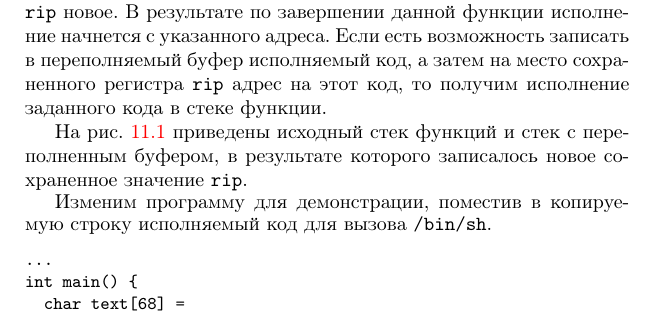
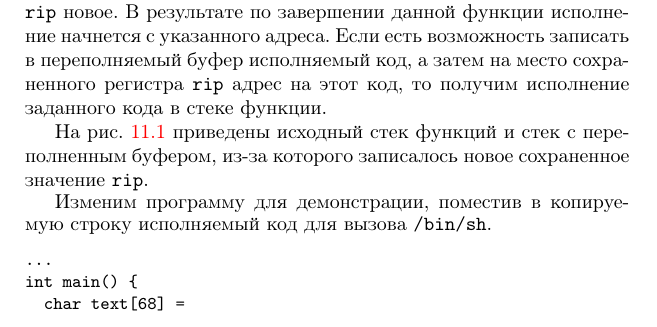
Before and after one commit to vlsergey/infosec, a LaTeX book (Information Security.tex, which reads stack_overflow.tex): part of page 207 of 264, cut so that both start at the same text. Compiled offline with pdfLaTeX; a missing bibliography style is replaced by a similar one.

Commit message:
Update stack_overflow.tex
использовать выражение "в результате" некорректно, т.к. результат может быть только у какого-либо действия, коим переполненный стек не является

```diff
--- a/stack_overflow.tex
+++ b/stack_overflow.tex
@@ -92,7 +92,7 @@ Hamming: 8
 
 Если в программе есть ошибка, которая может привести к переполнению выделенного буфера в стеке при копировании, есть возможность записать вместо сохраненного значения регистра -- \texttt{rip} новое. В результате по завершении данной функции исполнение начнется с указанного адреса. Если есть возможность записать в переполняемый буфер исполняемый код, а затем на место сохраненного регистра \texttt{rip} адрес на этот код, то получим исполнение заданного кода в стеке функции.
 
-На рис. \ref{fig:stack-overflow} приведены исходный стек функций и стек с переполненным буфером, в результате которого записалось новое сохраненное значение \texttt{rip}.
+На рис. \ref{fig:stack-overflow} приведены исходный стек функций и стек с переполненным буфером, из-за которого записалось новое сохраненное значение \texttt{rip}.
 
 \begin{figure}[h!]
 	\centering
```
